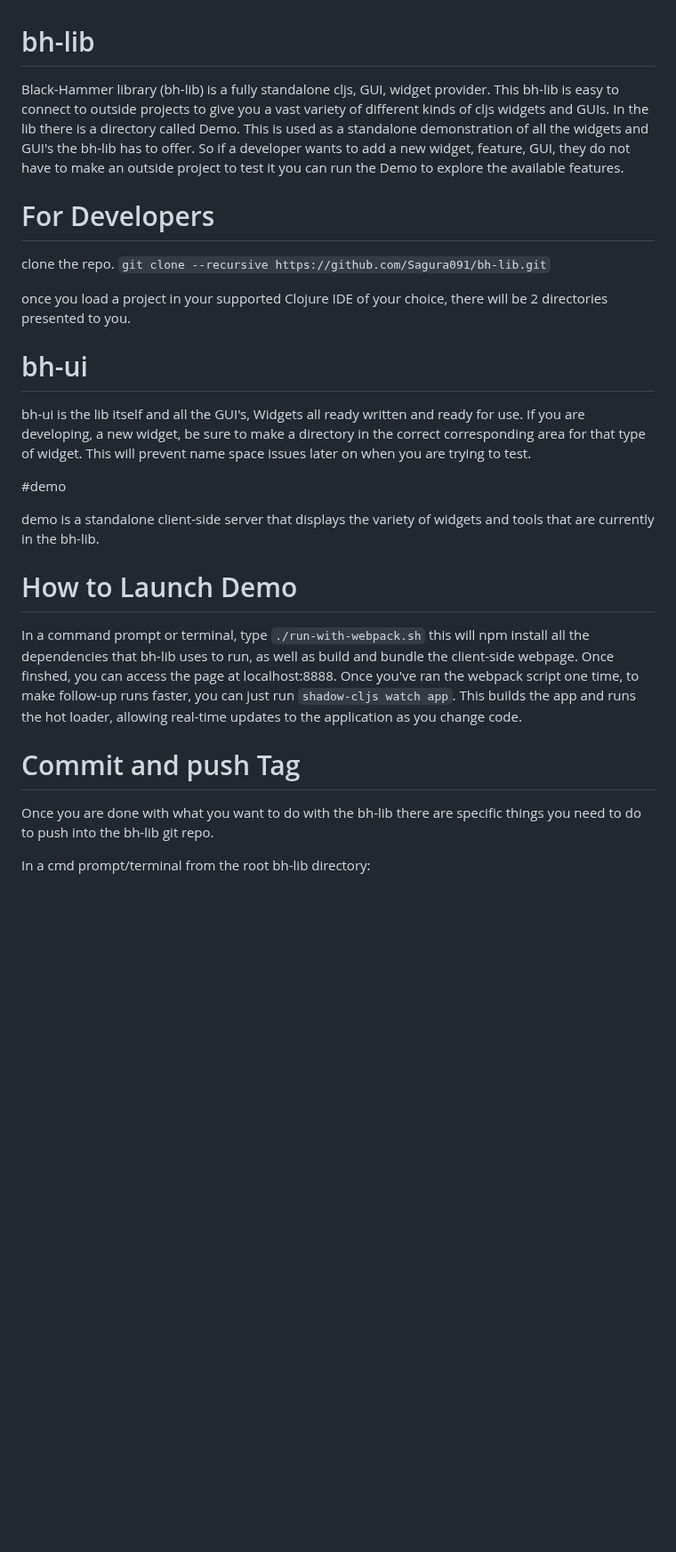
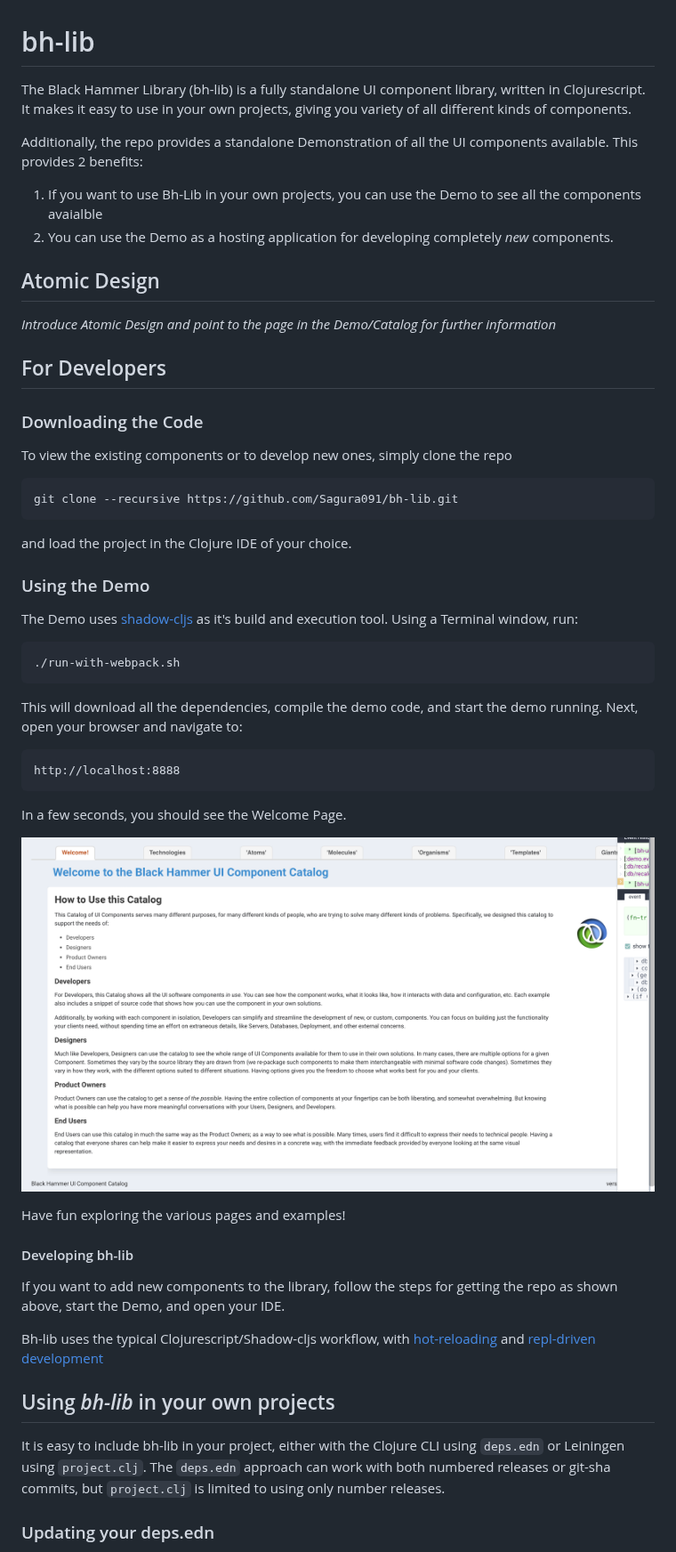
Before and after one commit to Sagura091/bh-lib, a Markdown page: README.md, the part around one of its changes. Shown at 89% size. Drawn GitHub-style; pictures changed too: docs/images/welcome-screen.png (added); blank space fills up the shorter version.

Commit message:
- reworking readme.md, and added an image

```diff
--- a/README.md
+++ b/README.md
@@ -1,30 +1,64 @@
 # bh-lib
 
-Black-Hammer library (bh-lib) is a fully standalone cljs, GUI, widget provider. This bh-lib is easy to connect to outside projects to give you a vast variety of different kinds of cljs widgets and GUIs. In the lib there is a directory called Demo. This is used as a standalone demonstration of all the widgets and GUI's the bh-lib has to offer. So if a developer wants to add a new widget, feature, GUI, they do not have to make an outside project to test it you can run the Demo to explore the available features.
+The Black Hammer Library (bh-lib) is a fully standalone UI component library, written
+in Clojurescript. It makes it easy to use in your own projects, giving you variety
+of all different kinds of components.
 
-# For Developers
+Additionally, the repo provides a standalone Demonstration of all the UI components
+available. This provides 2 benefits:
 
-clone the repo.
-`git clone --recursive https://github.com/Sagura091/bh-lib.git`
+1. If you want to use Bh-Lib in your own projects, you can use the Demo to see all the components avaialble
+2. You can use the Demo as a hosting application for developing completely _new_ components.
 
-once you load a project in your supported Clojure IDE of your choice, there will be 2 directories presented to you.
+## Atomic Design
 
-# bh-ui
-bh-ui is the lib itself and all the GUI's, Widgets all ready written and ready for use. If you are developing, a new widget, be sure to make a directory in the correct corresponding area for that type of widget. This will prevent name space issues later on when you are trying to test.
+*Introduce Atomic Design and point to the page in the Demo/Catalog for further
+information*
 
-#demo
+## For Developers
 
-demo is a standalone client-side server that displays the variety of widgets and tools that are currently in the bh-lib.
+### Downloading the Code
+
+To view the existing components or to develop new ones, simply clone the repo
+
+    git clone --recursive https://github.com/Sagura091/bh-lib.git
+
+and load the project in the Clojure IDE of your choice.
+
+### Using the Demo
+
+The Demo uses [shadow-cljs](https://shadow-cljs.github.io/docs/UsersGuide.html) as
+it's build and execution tool. Using a Terminal window, run:
+
+    ./run-with-webpack.sh
+
+This will download all the dependencies, compile the demo code, and start the
+demo running. Next, open your browser and navigate to:
+
+    http://localhost:8888
+
+In a few seconds, you should see the Welcome Page.
+
+![welcome-screen.png](docs%2Fimages%2Fwelcome-screen.png)
+
+Have fun exploring the various pages and examples!
 
 
-# How to Launch Demo
+#### Developing bh-lib
 
-In a command prompt or terminal, type `./run-with-webpack.sh` this will npm install all the dependencies that bh-lib uses to run, as well as build and bundle the client-side webpage.  Once finshed, you can access the page at localhost:8888.  Once you've ran the webpack script one time, to make follow-up runs faster, you can just run `shadow-cljs watch app`.  This builds the app and runs the hot loader, allowing real-time updates to the application as you change code.
+If you want to add new components to the library, follow the steps for getting the
+repo as shown above, start the Demo, and open your IDE.
+
+Bh-lib uses the typical Clojurescript/Shadow-cljs workflow, with [hot-reloading](https://shadow-cljs.github.io/docs/UsersGuide.html#devtools)
+and [repl-driven development]()
 
 
-# Commit and push Tag
+## Using *bh-lib* in your own projects
 
-Once you are done with what you want to do with the bh-lib there are specific things you need to do to push into the bh-lib git repo.
+It is easy to include bh-lib in your project, either with the Clojure CLI using
+`deps.edn` or Leiningen using `project.clj`. The `deps.edn` approach can work with
+both numbered releases or git-sha commits, but `project.clj` is limited to using
+only number releases.
 
-In a cmd prompt/terminal from the root bh-lib directory:
+### Updating your deps.edn
 
```
Also changed, not shown: other parts of README.md (+45 -18 lines).
